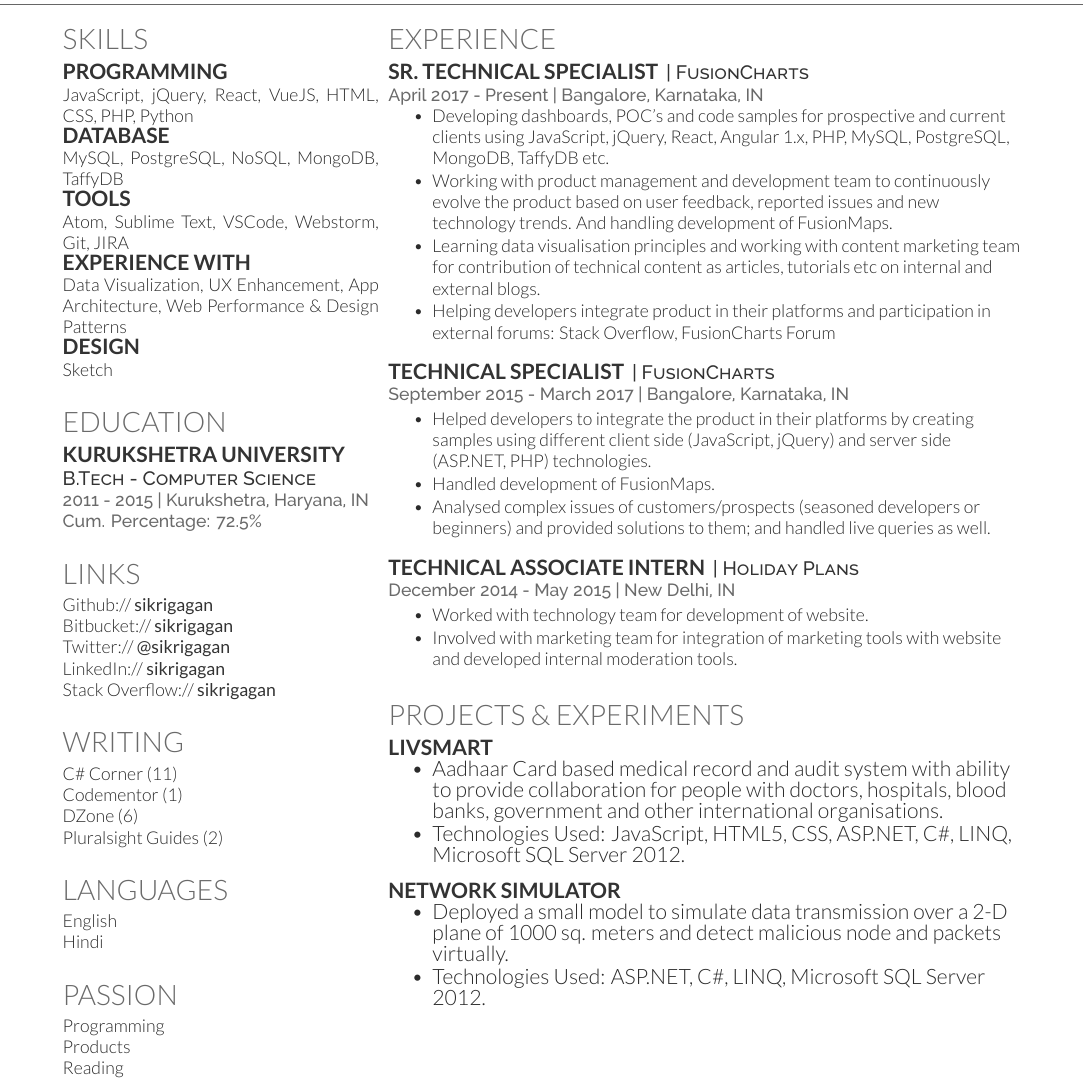
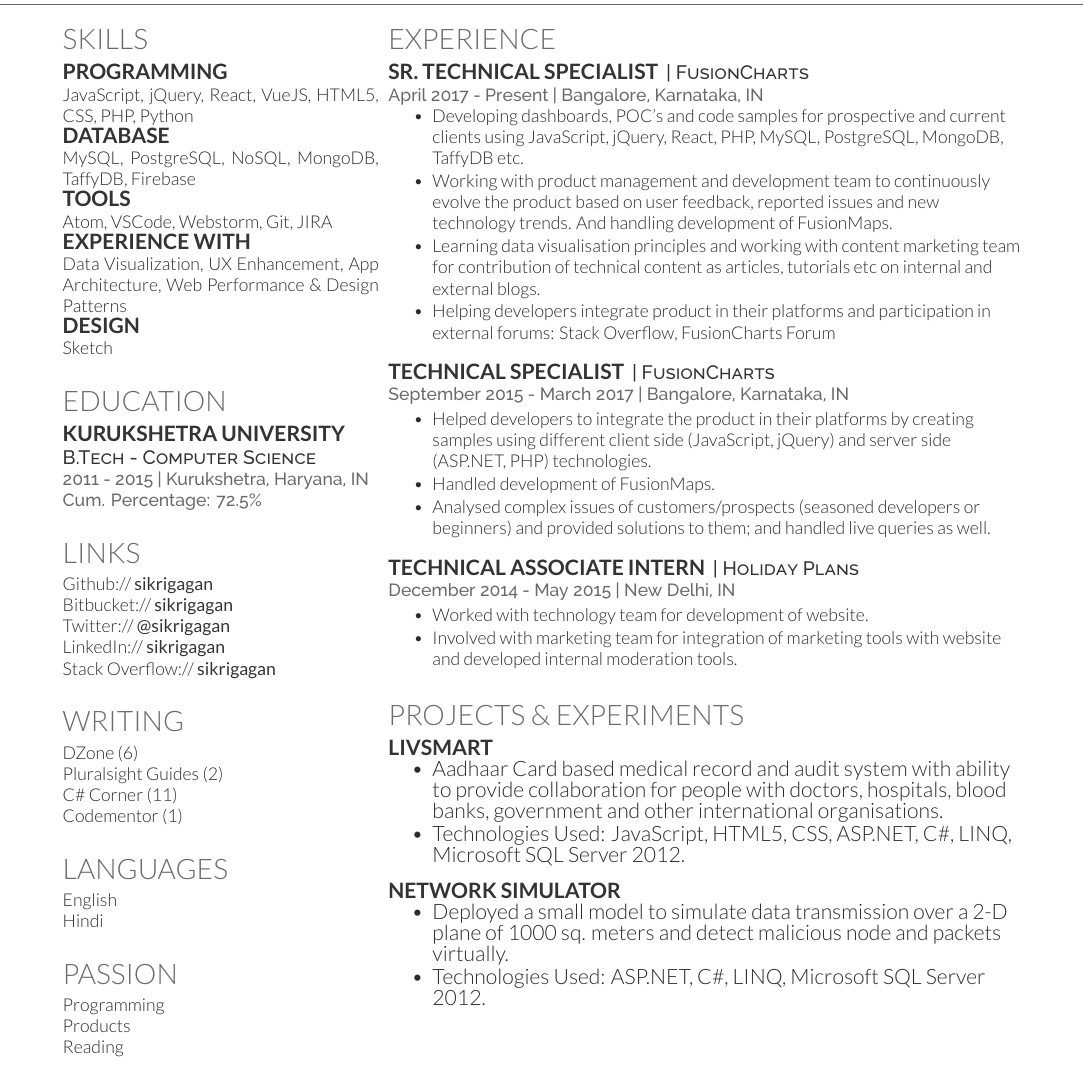
Before and after one commit to sikrigagan/gagan-resume, a LaTeX CV (main.tex): part of the page, cut so that both start at the same text. Compiled offline with XeLaTeX.

Commit message:
Updated Resume

```diff
--- a/main.tex
+++ b/main.tex
@@ -34,11 +34,11 @@
 
 \section{Skills}
 \subsection{Programming}
-JavaScript, jQuery, React, VueJS, HTML, CSS, PHP, Python
+JavaScript, jQuery, React, VueJS, HTML5, CSS, PHP, Python
 \subsection{Database}
-MySQL, PostgreSQL, NoSQL, MongoDB, TaffyDB
+MySQL, PostgreSQL, NoSQL, MongoDB, TaffyDB, Firebase
 \subsection{Tools}
-Atom, Sublime Text, VSCode, Webstorm, Git, JIRA
+Atom, VSCode, Webstorm, Git, JIRA
 \subsection{Experience With}
 Data Visualization, UX Enhancement, App Architecture, Web Performance \& Design Patterns
 \subsection{Design}
@@ -78,10 +78,10 @@
 %     WRITING
 %%%%%%%%%%%%%%%%%%%%%%%%%%%%%%%%%%%%%%
 \section{Writing}
+\textbf{\href{https://dzone.com/users/2733735/sikrigagan.html}{DZone (6)}}\\
+\textbf{\href{https://www.pluralsight.com/guides/author/sikrigagan}{Pluralsight Guides (2)}}\\
 \textbf{\href{http://www.c-sharpcorner.com/members/gagan-sikri}{C\# Corner (11)}}\\
 \textbf{\href{https://www.codementor.io/sikrigagan}{Codementor (1)}}\\
-\textbf{\href{https://dzone.com/users/2733735/sikrigagan.html}{DZone (6)}}\\
-\textbf{\href{https://www.pluralsight.com/guides/author/sikrigagan}{Pluralsight Guides (2)}}\\
 \sectionsep
 
 
@@ -129,7 +129,7 @@
 \location{April 2017 - Present | Bangalore, Karnataka, IN}
 \vspace{\topsep} % Hacky fix for awkward extra vertical space
 \begin{tightemize}
-\item Developing dashboards, POC’s and code samples for prospective and current clients using JavaScript, jQuery, React, Angular 1.x, PHP, MySQL, PostgreSQL, MongoDB, TaffyDB etc.
+\item Developing dashboards, POC’s and code samples for prospective and current clients using JavaScript, jQuery, React, PHP, MySQL, PostgreSQL, MongoDB, TaffyDB etc.
 \item Working with product management and development team to continuously evolve the product based on user feedback, reported issues and new technology trends. And handling development of FusionMaps.
 \item Learning data visualisation principles and working with content marketing team for contribution of technical content as articles, tutorials etc on internal and external blogs.
 \item Helping developers integrate product in their platforms and participation in external forums: \textbf{\href{https://stackoverflow.com/users/4129965/sikrigagan}{Stack Overflow}}, \textbf{\href{http://forum.fusioncharts.com/profile/67674-gagan-sikri/}{FusionCharts Forum}}
```
